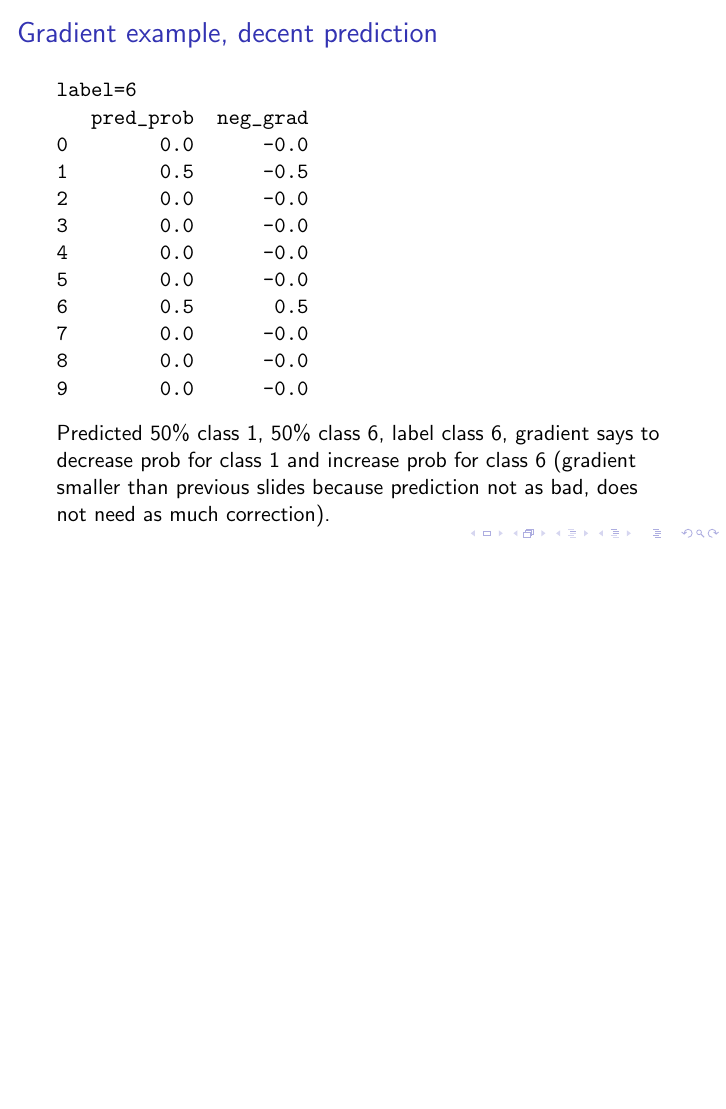
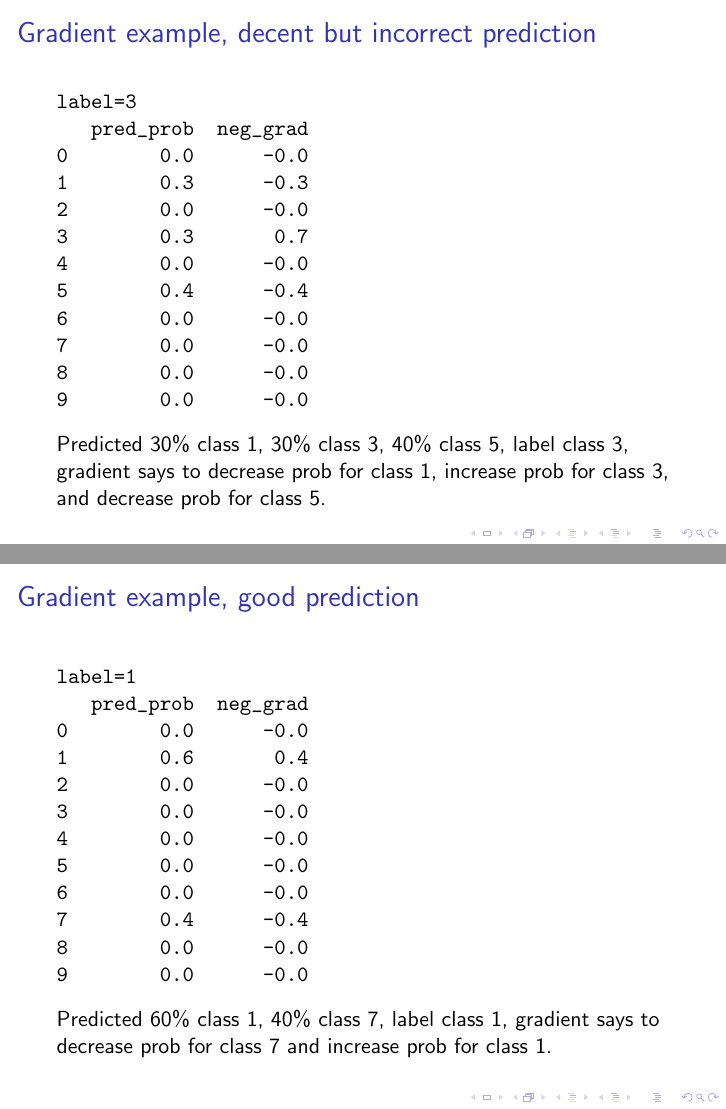
Before and after one commit to tdhock/cs499-599-fall-2022, LaTeX slides (slides/torch-part1/06-backprop.tex): page 50 of 61 before the commit and pages 51 and 52 of 63 after it, the two joined at a grey line, the shorter picture padded with empty space. Compiled offline with pdfLaTeX.

Commit message:
more complex examples

```diff
--- a/slides/torch-part1/06-backprop.tex
+++ b/slides/torch-part1/06-backprop.tex
@@ -986,0 +990 @@ label=9
+   pred_prob  neg_grad
@@ -987,3 +1002,9 @@ label=9
+  Predicted 70\% class 3, 30\% class 6, label class 9, gradient says
+  to decrease prob for classes 3 and 6 (but by different amounts), and
+  increase prob for class 9.
+\end{frame}
+
+\begin{frame}[fragile]
   \frametitle{Gradient example, bad prediction}
 \begin{verbatim}
 label=3
@@ -1000,30 +1021,48 @@ label=3
 9        0.0      -0.0
 \end{verbatim}
   Predicted 10\% class 3 and 90\% class 6, label class 3, gradient
-  says to decrease prob for class 6 and increase prob for class 3 (but
-  gradient smaller than previous slide when we had 100\% wrong class).
+  says to increase prob for class 3 and decrease prob for class 6 (note
+  gradient smaller than for predicting 0\% label class).
 \end{frame}
 
 \begin{frame}[fragile]
-  \frametitle{Gradient example, decent prediction}
+  \frametitle{Gradient example, decent but incorrect prediction}
 \begin{verbatim}
-label=6
+label=3
    pred_prob  neg_grad
 0        0.0      -0.0
-1        0.5      -0.5
+1        0.3      -0.3
+2        0.0      -0.0
+3        0.3       0.7
+4        0.0      -0.0
+5        0.4      -0.4
+6        0.0      -0.0
+7        0.0      -0.0
+8        0.0      -0.0
+9        0.0      -0.0
+\end{verbatim}
+  Predicted 30\% class 1, 30\% class 3, 40\% class 5, label class 3, gradient says to
+  decrease prob for class 1, increase prob for class 3, and decrease prob for class 5.
+\end{frame}
+
+\begin{frame}[fragile]
+  \frametitle{Gradient example, good prediction}
+\begin{verbatim}
+label=1
+   pred_prob  neg_grad
+0        0.0      -0.0
+1        0.6       0.4
 2        0.0      -0.0
 3        0.0      -0.0
 4        0.0      -0.0
 5        0.0      -0.0
-6        0.5       0.5
-7        0.0      -0.0
+6        0.0      -0.0
+7        0.4      -0.4
 8        0.0      -0.0
 9        0.0      -0.0
 \end{verbatim}
-  Predicted 50\% class 1, 50\% class 6, label class 6, gradient says to
-  decrease prob for class 1 and increase prob for class 6 (gradient
-  smaller than previous slides because prediction not as bad, does not
-  need as much correction).
+  Predicted 60\% class 1, 40\% class 7, label class 1, gradient says to
+  decrease prob for class 7 and increase prob for class 1.
 \end{frame}
 
 \begin{frame}[fragile]
```
Also changed, not shown: slides/torch-part1/06-backprop.pdf, slides/torch-part1/06-backprop.tex (14 more changed lines), 1 other file.
